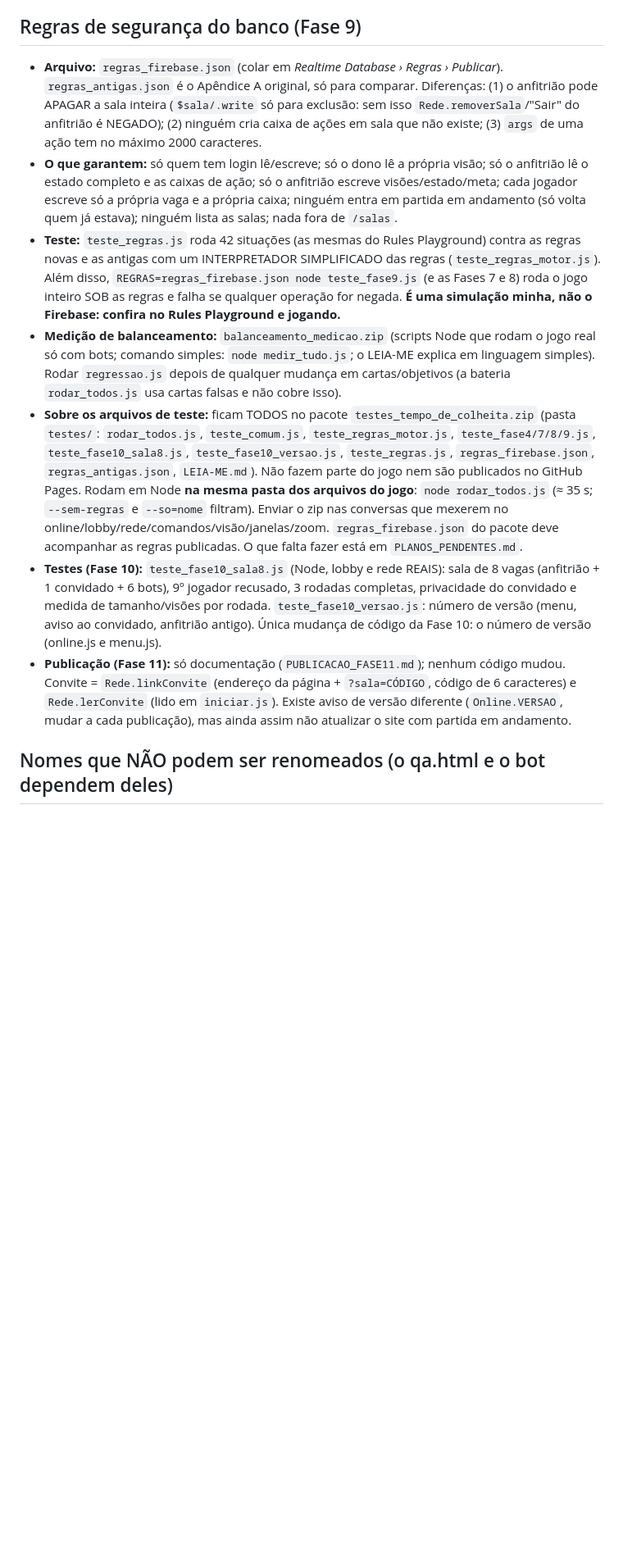
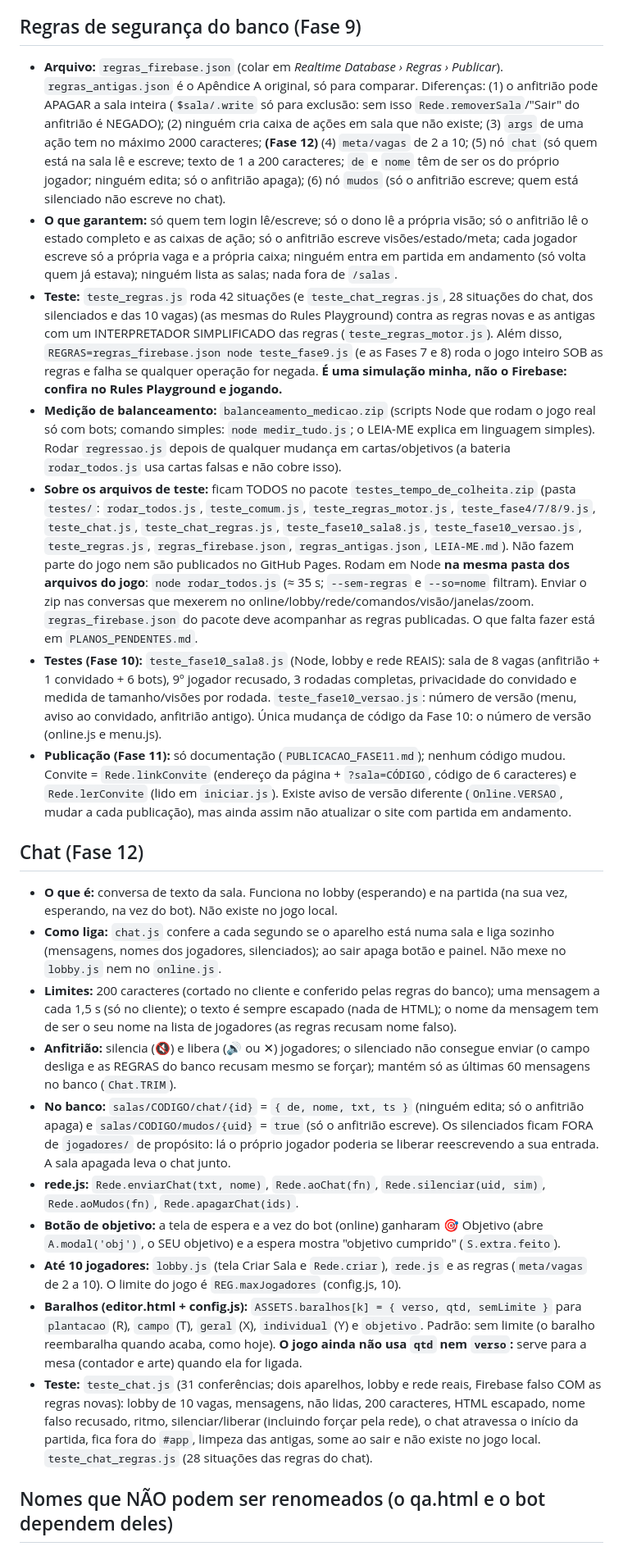
Before and after one commit to InogX/TempoDeColheita, a Markdown page: FICHAS_TECNICAS.md, the part around one of its changes. Shown at 82% size. Rendered like a GitHub page; blank space fills up the shorter version.

```diff
--- a/FICHAS_TECNICAS.md
+++ b/FICHAS_TECNICAS.md
@@ -106,12 +107,24 @@ Fluxo: `Jogar Online → Criar Sala` (nome + jogadores) → sala de espera com o
 - **Teste:** `teste_fase9.js` (Node, dois aparelhos, lobby e rede REAIS sobre o Firebase falso com queda/volta de conexão): tela de espera, lobby solto, anfitrião sai, convidado sai (só pelo aviso `saindo`), convidado cai e volta, anfitrião cai e volta, anfitrião some, retomada (moedas, rodada, fila antiga descartada), limpeza de salas, fechar sala no lobby.
 
 ## Regras de segurança do banco (Fase 9)
-- **Arquivo:** `regras_firebase.json` (colar em *Realtime Database › Regras › Publicar*). `regras_antigas.json` é o Apêndice A original, só para comparar. Diferenças: (1) o anfitrião pode APAGAR a sala inteira (`$sala/.write` só para exclusão: sem isso `Rede.removerSala`/"Sair" do anfitrião é NEGADO); (2) ninguém cria caixa de ações em sala que não existe; (3) `args` de uma ação tem no máximo 2000 caracteres.
+- **Arquivo:** `regras_firebase.json` (colar em *Realtime Database › Regras › Publicar*). `regras_antigas.json` é o Apêndice A original, só para comparar. Diferenças: (1) o anfitrião pode APAGAR a sala inteira (`$sala/.write` só para exclusão: sem isso `Rede.removerSala`/"Sair" do anfitrião é NEGADO); (2) ninguém cria caixa de ações em sala que não existe; (3) `args` de uma ação tem no máximo 2000 caracteres; **(Fase 12)** (4) `meta/vagas` de 2 a 10; (5) nó `chat` (só quem está na sala lê e escreve; texto de 1 a 200 caracteres; `de` e `nome` têm de ser os do próprio jogador; ninguém edita; só o anfitrião apaga); (6) nó `mudos` (só o anfitrião escreve; quem está silenciado não escreve no chat).
 - **O que garantem:** só quem tem login lê/escreve; só o dono lê a própria visão; só o anfitrião lê o estado completo e as caixas de ação; só o anfitrião escreve visões/estado/meta; cada jogador escreve só a própria vaga e a própria caixa; ninguém entra em partida em andamento (só volta quem já estava); ninguém lista as salas; nada fora de `/salas`.
-- **Teste:** `teste_regras.js` roda 42 situações (as mesmas do Rules Playground) contra as regras novas e as antigas com um INTERPRETADOR SIMPLIFICADO das regras (`teste_regras_motor.js`). Além disso, `REGRAS=regras_firebase.json node teste_fase9.js` (e as Fases 7 e 8) roda o jogo inteiro SOB as regras e falha se qualquer operação for negada. **É uma simulação minha, não o Firebase: confira no Rules Playground e jogando.**
+- **Teste:** `teste_regras.js` roda 42 situações (e `teste_chat_regras.js`, 28 situações do chat, dos silenciados e das 10 vagas) (as mesmas do Rules Playground) contra as regras novas e as antigas com um INTERPRETADOR SIMPLIFICADO das regras (`teste_regras_motor.js`). Além disso, `REGRAS=regras_firebase.json node teste_fase9.js` (e as Fases 7 e 8) roda o jogo inteiro SOB as regras e falha se qualquer operação for negada. **É uma simulação minha, não o Firebase: confira no Rules Playground e jogando.**
 - **Medição de balanceamento:** `balanceamento_medicao.zip` (scripts Node que rodam o jogo real só com bots; comando simples: `node medir_tudo.js`; o LEIA-ME explica em linguagem simples). Rodar `regressao.js` depois de qualquer mudança em cartas/objetivos (a bateria `rodar_todos.js` usa cartas falsas e não cobre isso).
-- **Sobre os arquivos de teste:** ficam TODOS no pacote `testes_tempo_de_colheita.zip` (pasta `testes/`: `rodar_todos.js`, `teste_comum.js`, `teste_regras_motor.js`, `teste_fase4/7/8/9.js`, `teste_fase10_sala8.js`, `teste_fase10_versao.js`, `teste_regras.js`, `regras_firebase.json`, `regras_antigas.json`, `LEIA-ME.md`). Não fazem parte do jogo nem são publicados no GitHub Pages. Rodam em Node **na mesma pasta dos arquivos do jogo**: `node rodar_todos.js` (≈ 35 s; `--sem-regras` e `--so=nome` filtram). Enviar o zip nas conversas que mexerem no online/lobby/rede/comandos/visão/janelas/zoom. `regras_firebase.json` do pacote deve acompanhar as regras publicadas. O que falta fazer está em `PLANOS_PENDENTES.md`.
+- **Sobre os arquivos de teste:** ficam TODOS no pacote `testes_tempo_de_colheita.zip` (pasta `testes/`: `rodar_todos.js`, `teste_comum.js`, `teste_regras_motor.js`, `teste_fase4/7/8/9.js`, `teste_chat.js`, `teste_chat_regras.js`, `teste_fase10_sala8.js`, `teste_fase10_versao.js`, `teste_regras.js`, `regras_firebase.json`, `regras_antigas.json`, `LEIA-ME.md`). Não fazem parte do jogo nem são publicados no GitHub Pages. Rodam em Node **na mesma pasta dos arquivos do jogo**: `node rodar_todos.js` (≈ 35 s; `--sem-regras` e `--so=nome` filtram). Enviar o zip nas conversas que mexerem no online/lobby/rede/comandos/visão/janelas/zoom. `regras_firebase.json` do pacote deve acompanhar as regras publicadas. O que falta fazer está em `PLANOS_PENDENTES.md`.
 - **Testes (Fase 10):** `teste_fase10_sala8.js` (Node, lobby e rede REAIS): sala de 8 vagas (anfitrião + 1 convidado + 6 bots), 9º jogador recusado, 3 rodadas completas, privacidade do convidado e medida de tamanho/visões por rodada. `teste_fase10_versao.js`: número de versão (menu, aviso ao convidado, anfitrião antigo). Única mudança de código da Fase 10: o número de versão (online.js e menu.js).
 - **Publicação (Fase 11):** só documentação (`PUBLICACAO_FASE11.md`); nenhum código mudou. Convite = `Rede.linkConvite` (endereço da página + `?sala=CÓDIGO`, código de 6 caracteres) e `Rede.lerConvite` (lido em `iniciar.js`). Existe aviso de versão diferente (`Online.VERSAO`, mudar a cada publicação), mas ainda assim não atualizar o site com partida em andamento.
 
+## Chat (Fase 12)
+- **O que é:** conversa de texto da sala. Funciona no lobby (esperando) e na partida (na sua vez, esperando, na vez do bot). Não existe no jogo local.
+- **Como liga:** `chat.js` confere a cada segundo se o aparelho está numa sala e liga sozinho (mensagens, nomes dos jogadores, silenciados); ao sair apaga botão e painel. Não mexe no `lobby.js` nem no `online.js`.
+- **Limites:** 200 caracteres (cortado no cliente e conferido pelas regras do banco); uma mensagem a cada 1,5 s (só no cliente); o texto é sempre escapado (nada de HTML); o nome da mensagem tem de ser o seu nome na lista de jogadores (as regras recusam nome falso).
+- **Anfitrião:** silencia (🔇) e libera (🔊 ou ✕) jogadores; o silenciado não consegue enviar (o campo desliga e as REGRAS do banco recusam mesmo se forçar); mantém só as últimas 60 mensagens no banco (`Chat.TRIM`).
+- **No banco:** `salas/CODIGO/chat/{id}` = `{ de, nome, txt, ts }` (ninguém edita; só o anfitrião apaga) e `salas/CODIGO/mudos/{uid}` = `true` (só o anfitrião escreve). Os silenciados ficam FORA de `jogadores/` de propósito: lá o próprio jogador poderia se liberar reescrevendo a sua entrada. A sala apagada leva o chat junto.
+- **rede.js:** `Rede.enviarChat(txt, nome)`, `Rede.aoChat(fn)`, `Rede.silenciar(uid, sim)`, `Rede.aoMudos(fn)`, `Rede.apagarChat(ids)`.
+- **Botão de objetivo:** a tela de espera e a vez do bot (online) ganharam 🎯 Objetivo (abre `A.modal('obj')`, o SEU objetivo) e a espera mostra "objetivo cumprido" (`S.extra.feito`).
+- **Até 10 jogadores:** `lobby.js` (tela Criar Sala e `Rede.criar`), `rede.js` e as regras (`meta/vagas` de 2 a 10). O limite do jogo é `REG.maxJogadores` (config.js, 10).
+- **Baralhos (editor.html + config.js):** `ASSETS.baralhos[k] = { verso, qtd, semLimite }` para `plantacao` (R), `campo` (T), `geral` (X), `individual` (Y) e `objetivo`. Padrão: sem limite (o baralho reembaralha quando acaba, como hoje). **O jogo ainda não usa `qtd` nem `verso`:** serve para a mesa (contador e arte) quando ela for ligada.
+- **Teste:** `teste_chat.js` (31 conferências; dois aparelhos, lobby e rede reais, Firebase falso COM as regras novas): lobby de 10 vagas, mensagens, não lidas, 200 caracteres, HTML escapado, nome falso recusado, ritmo, silenciar/liberar (incluindo forçar pela rede), o chat atravessa o início da partida, fica fora do `#app`, limpeza das antigas, some ao sair e não existe no jogo local. `teste_chat_regras.js` (28 situações das regras do chat).
+
 ## Nomes que NÃO podem ser renomeados (o qa.html e o bot dependem deles)
```
Also changed, not shown: other parts of FICHAS_TECNICAS.md (+13 -8 lines).
